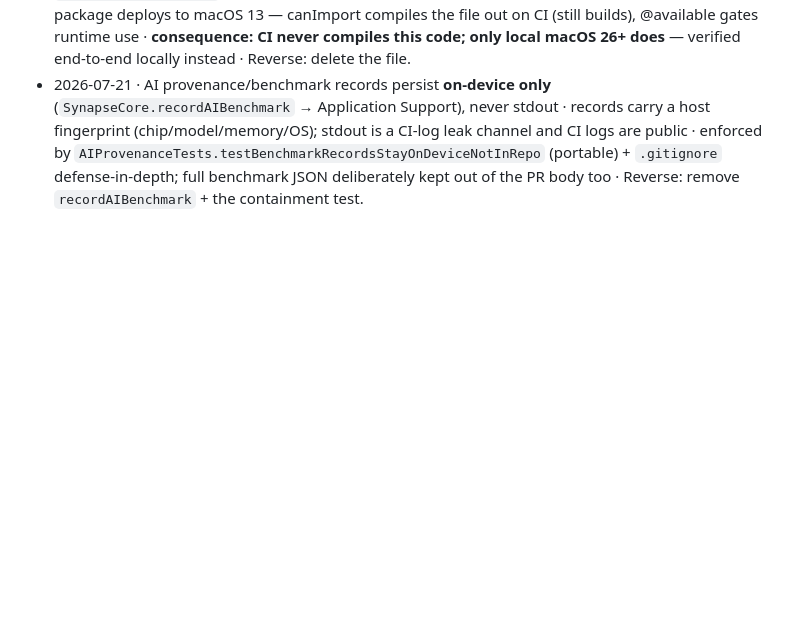
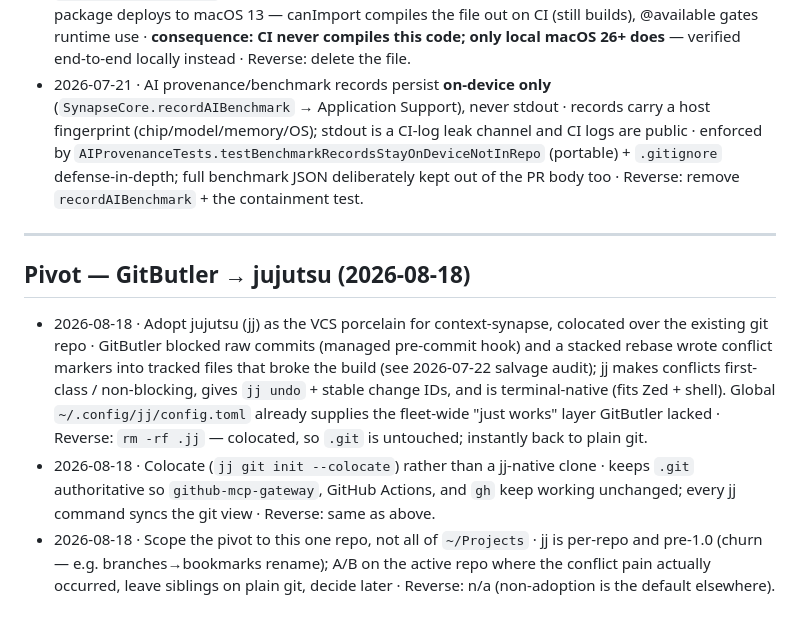
Before and after one commit to mazze93/context-synapse, a Markdown page: docs/journal/DECISIONS.md, the part around the change. Rendered like a GitHub page; blank space fills up the shorter version.

```diff
--- a/docs/journal/DECISIONS.md
+++ b/docs/journal/DECISIONS.md
@@ -132,3 +132,24 @@
   `AIProvenanceTests.testBenchmarkRecordsStayOnDeviceNotInRepo` (portable) +
   `.gitignore` defense-in-depth; full benchmark JSON deliberately kept out of
   the PR body too · Reverse: remove `recordAIBenchmark` + the containment test.
+
+---
+
+## Pivot — GitButler → jujutsu (2026-08-18)
+
+- 2026-08-18 · Adopt jujutsu (jj) as the VCS porcelain for context-synapse,
+  colocated over the existing git repo · GitButler blocked raw commits (managed
+  pre-commit hook) and a stacked rebase wrote conflict markers into tracked
+  files that broke the build (see 2026-07-22 salvage audit); jj makes conflicts
+  first-class / non-blocking, gives `jj undo` + stable change IDs, and is
+  terminal-native (fits Zed + shell). Global `~/.config/jj/config.toml` already
+  supplies the fleet-wide "just works" layer GitButler lacked · Reverse:
+  `rm -rf .jj` — colocated, so `.git` is untouched; instantly back to plain git.
+- 2026-08-18 · Colocate (`jj git init --colocate`) rather than a jj-native
+  clone · keeps `.git` authoritative so `github-mcp-gateway`, GitHub Actions,
+  and `gh` keep working unchanged; every jj command syncs the git view ·
+  Reverse: same as above.
+- 2026-08-18 · Scope the pivot to this one repo, not all of `~/Projects` · jj is
+  per-repo and pre-1.0 (churn — e.g. branches→bookmarks rename); A/B on the
+  active repo where the conflict pain actually occurred, leave siblings on plain
+  git, decide later · Reverse: n/a (non-adoption is the default elsewhere).
```
Also changed, not shown: docs/journal/CHECKPOINT.md (+22 -0 lines).
